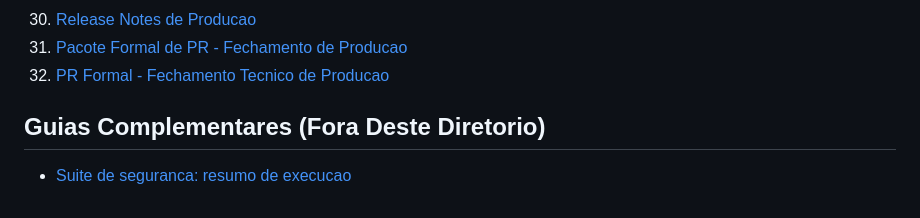
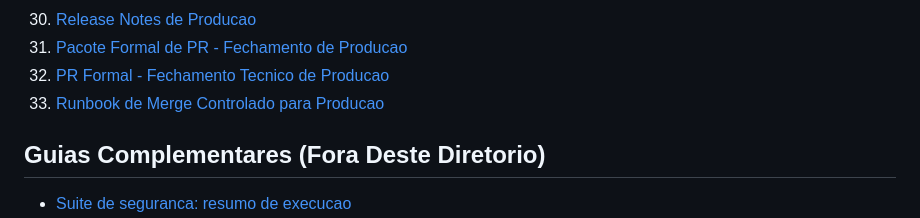
Before and after one commit to davidcreator/nosfirsolis, a Markdown page: docs/README.md, the part around the change. Drawn GitHub-style.

Commit message:
docs(release): add controlled merge runbook for production

```diff
--- a/docs/README.md
+++ b/docs/README.md
@@ -37,6 +37,7 @@ Atualizado em: **2026-05-08**.
 30. [Release Notes de Producao](release-notes-producao-solis-2026-05-08.md)
 31. [Pacote Formal de PR - Fechamento de Producao](pacote-formal-pr-fechamento-producao-solis-2026-05-08.md)
 32. [PR Formal - Fechamento Tecnico de Producao](pr-formal-fechamento-producao-solis-2026-05-08.md)
+33. [Runbook de Merge Controlado para Producao](runbook-merge-controlado-producao-solis-2026-05-08.md)
 
 ## Guias Complementares (Fora Deste Diretorio)
 
```
Also changed, not shown: docs/CHANGELOG.md (+2 -0 lines), docs/runbook-merge-controlado-producao-solis-2026-05-08.md (added, +89 -0 lines).
